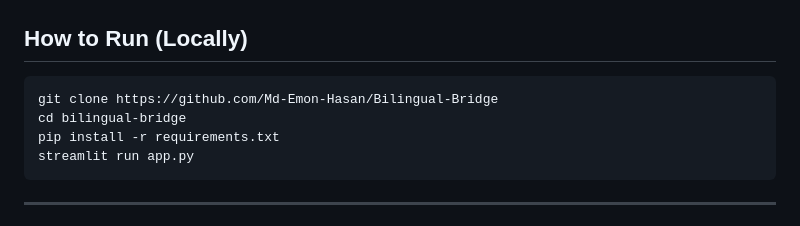
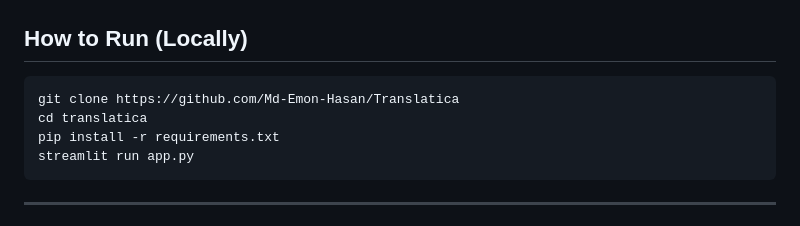
Before and after one commit to Md-Emon-Hasan/Translatica, a Markdown page: README.md, the part around the change. Drawn GitHub-style.

Commit message:
modify documentation

````diff
--- a/README.md
+++ b/README.md
@@ -209,8 +209,8 @@ docker run -p 8501:8501 translatica
 
 ## How to Run (Locally)
 ```bash
-git clone https://github.com/Md-Emon-Hasan/Bilingual-Bridge
-cd bilingual-bridge
+git clone https://github.com/Md-Emon-Hasan/Translatica
+cd translatica
 pip install -r requirements.txt
 streamlit run app.py
 ```
````
